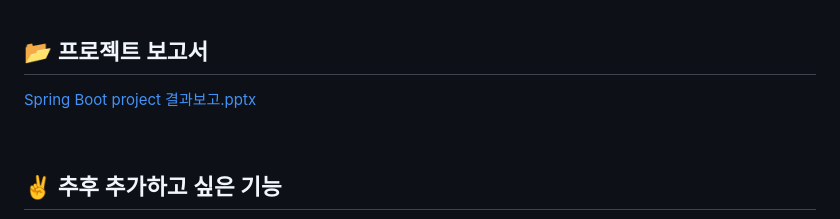
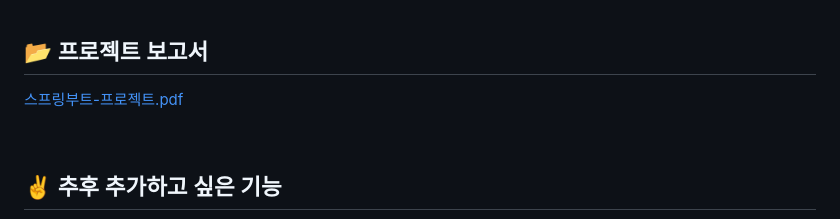
Before and after one commit to thdudws/record-shop, a Markdown page: README.md, the part around the change. GitHub-like rendering.

```diff
--- a/README.md
+++ b/README.md
@@ -384,7 +384,7 @@ https://github.com/user-attachments/assets/c5edc991-b0e4-4b86-a55e-48c5b137eebe
 <br/>
 
 ## 📂 프로젝트 보고서
-[Spring Boot project 결과보고.pptx](https://github.com/user-attachments/files/18419696/Spring.Boot.project.pptx)
+[스프링부트-프로젝트.pdf](https://github.com/user-attachments/files/18841806/-.pdf)
 
 <br/>
 
```
